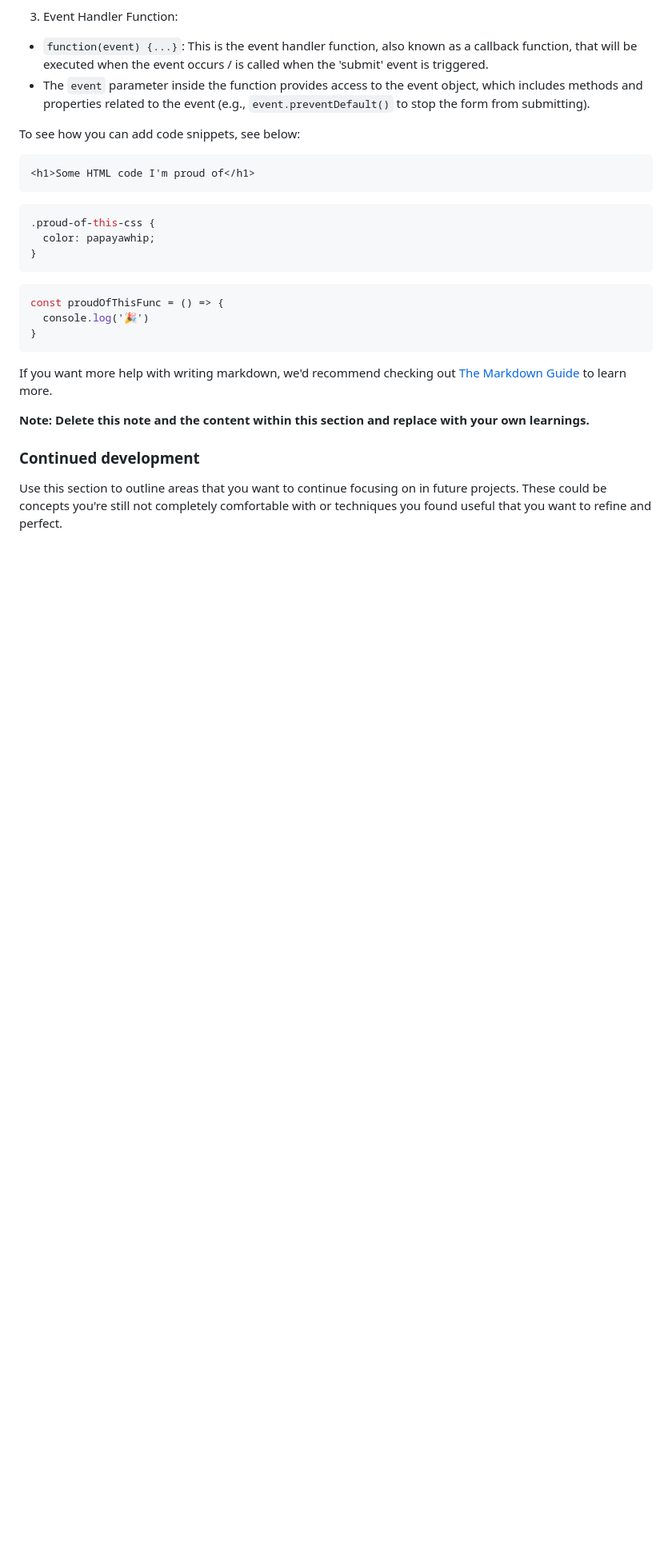
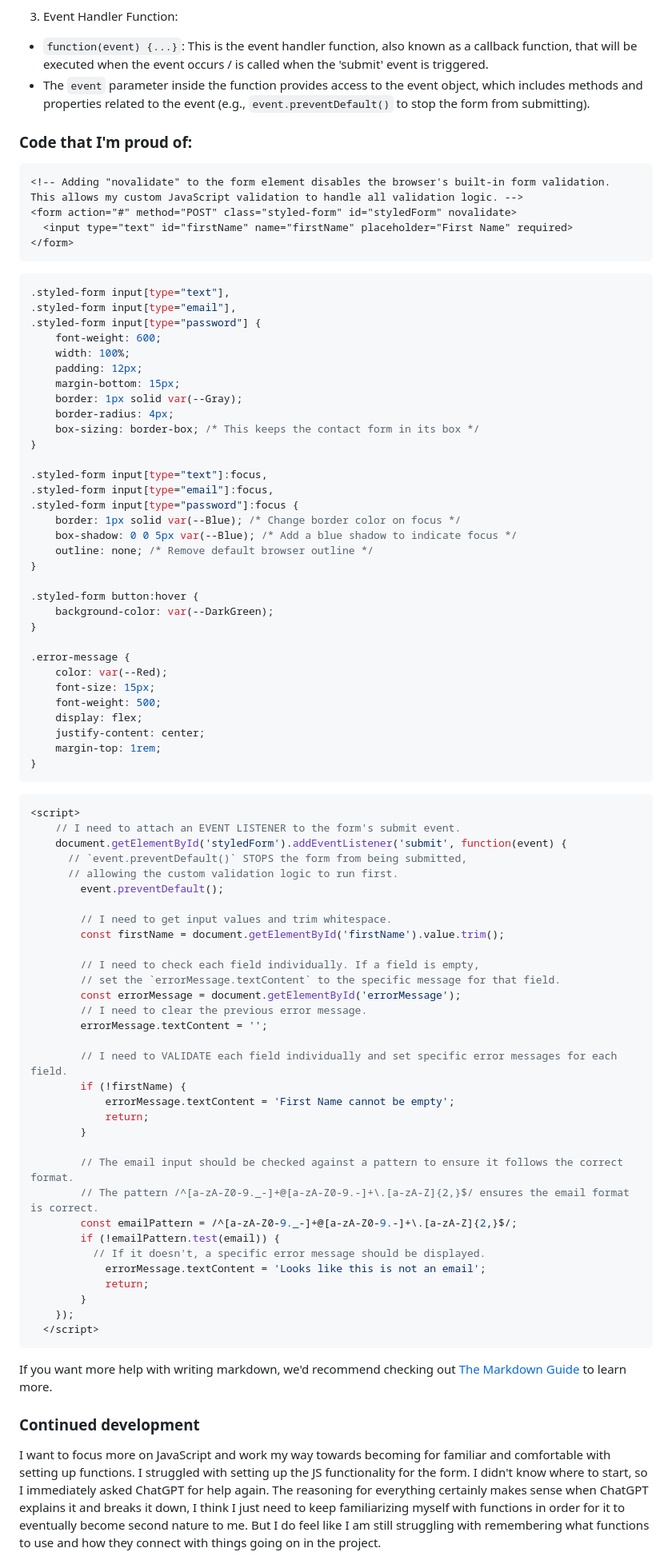
Before and after one commit to Amsav23/Learn-to-Code-SignUp-Form, a Markdown page: README-template.md, the part around one of its changes. Shown at 80% size. Drawn GitHub-style; blank space fills up the shorter version.

Commit message:
Update README template

````diff
--- a/README-template.md
+++ b/README-template.md
@@ -79,27 +75,88 @@ Then crop/optimize/edit your image however you like, add it to your project, and
 - The `event` parameter inside the function provides access to the event object, which includes methods and properties related to the event (e.g., `event.preventDefault()` to stop the form from submitting).
 
 
-To see how you can add code snippets, see below:
+### Code that I'm proud of:
 
 ```html
-<h1>Some HTML code I'm proud of</h1>
+<!-- Adding "novalidate" to the form element disables the browser's built-in form validation.
+This allows my custom JavaScript validation to handle all validation logic. -->
+<form action="#" method="POST" class="styled-form" id="styledForm" novalidate>
+  <input type="text" id="firstName" name="firstName" placeholder="First Name" required>
+</form>
 ```
 ```css
-.proud-of-this-css {
-  color: papayawhip;
+.styled-form input[type="text"],
+.styled-form input[type="email"],
+.styled-form input[type="password"] {
+    font-weight: 600;
+    width: 100%;
+    padding: 12px;
+    margin-bottom: 15px;
+    border: 1px solid var(--Gray);
+    border-radius: 4px;
+    box-sizing: border-box; /* This keeps the contact form in its box */
+}
+
+.styled-form input[type="text"]:focus,
+.styled-form input[type="email"]:focus,
+.styled-form input[type="password"]:focus {
+    border: 1px solid var(--Blue); /* Change border color on focus */
+    box-shadow: 0 0 5px var(--Blue); /* Add a blue shadow to indicate focus */
+    outline: none; /* Remove default browser outline */
+}
+
+.styled-form button:hover {
+    background-color: var(--DarkGreen);
+}
+
+.error-message {
+    color: var(--Red);
+    font-size: 15px;
+    font-weight: 500;
+    display: flex;
+    justify-content: center;
+    margin-top: 1rem;
 }
 ```
 ```js
-const proudOfThisFunc = () => {
-  console.log('🎉')
-}
+<script>
+    // I need to attach an EVENT LISTENER to the form's submit event.
+    document.getElementById('styledForm').addEventListener('submit', function(event) {
+      // `event.preventDefault()` STOPS the form from being submitted,
+      // allowing the custom validation logic to run first.
+        event.preventDefault();
+
+        // I need to get input values and trim whitespace.
+        const firstName = document.getElementById('firstName').value.trim();
+
+        // I need to check each field individually. If a field is empty,
+        // set the `errorMessage.textContent` to the specific message for that field.
+        const errorMessage = document.getElementById('errorMessage');
+        // I need to clear the previous error message.
+        errorMessage.textContent = '';
+
+        // I need to VALIDATE each field individually and set specific error messages for each field.
+        if (!firstName) {
+            errorMessage.textContent = 'First Name cannot be empty';
+            return;
+        }
+
+        // The email input should be checked against a pattern to ensure it follows the correct format.
+        // The pattern /^[a-zA-Z0-9._-]+@[a-zA-Z0-9.-]+\.[a-zA-Z]{2,}$/ ensures the email format is correct.
+        const emailPattern = /^[a-zA-Z0-9._-]+@[a-zA-Z0-9.-]+\.[a-zA-Z]{2,}$/;
+        if (!emailPattern.test(email)) {
+          // If it doesn't, a specific error message should be displayed.
+            errorMessage.textContent = 'Looks like this is not an email';
+            return;
+        }
+    });
+  </script>
 ```
 
 If you want more help with writing markdown, we'd recommend checking out [The Markdown Guide](https://www.markdownguide.org/) to learn more.
 
-**Note: Delete this note and the content within this section and replace with your own learnings.**
 
 ### Continued development
 
-Use this section to outline areas that you want to continue focusing on in future projects. These could be concepts you're still not completely comfortable with or techniques you found useful that you want to refine and perfect.
+I want to focus more on JavaScript and work my way towards becoming for familiar and comfortable with setting up functions. I struggled with setting up the JS functionality for the form. I didn't know where to start, so I immediately asked ChatGPT for help again. The reasoning for everything certainly makes sense when ChatGPT explains it and breaks it down, I think I just need to keep familiarizing myself with functions in order for it to eventually become second nature to me. But I do feel like I am still struggling with remembering what functions to use and how they connect with things going on in the project.
 
````
Also changed, not shown: other parts of README-template.md (+5 -7 lines).
